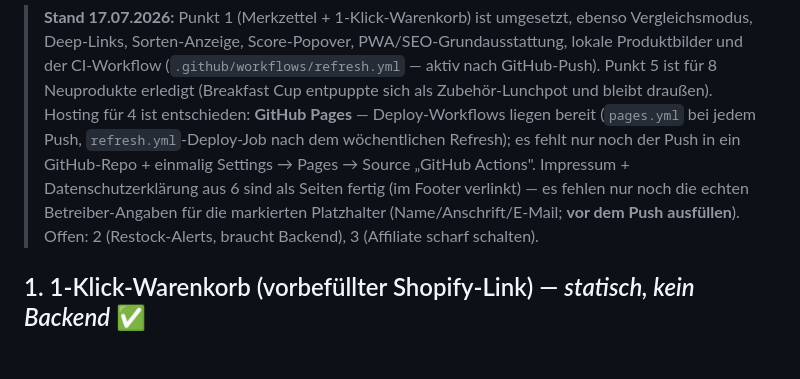
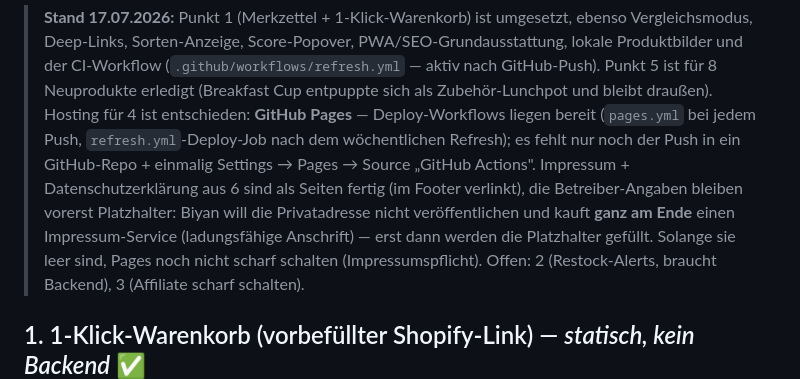
Before and after one commit to Biyan2744/suppwert, a Markdown page: ROADMAP.md, the part around the change. GitHub-like rendering; blank space fills up the shorter version.

Commit message:
ROADMAP-Statusblock: Impressum-Reihenfolge nach Biyans Entscheidung aktualisiert — Privatadresse soll nicht veroeffentlicht werden, stattdessen wird GANZ AM ENDE ein Impressum-Service (ladungsfaehige Anschrift) gekauft; die Platzhalter in impressum.html/datenschutz.html bleiben bis dahin bewusst stehen. Neue Leitplanke dokumentiert: der Push ins (public) Repo ist ok, aber GitHub Pages erst scharf schalten, wenn das Impressum gefuellt ist (Impressumspflicht fuer oeffentlich erreichbare Seiten dieser Art).
Co-Authored-By: Claude Fable 5 <noreply@anthropic.com>

```diff
--- a/ROADMAP.md
+++ b/ROADMAP.md
@@ -10,8 +10,10 @@ Priorisierte Ausbaustufen mit Akzeptanzkriterien. Reihenfolge ist ein Vorschlag.
 > Deploy-Workflows liegen bereit (`pages.yml` bei jedem Push, `refresh.yml`-Deploy-Job nach
 > dem wöchentlichen Refresh); es fehlt nur noch der Push in ein GitHub-Repo + einmalig
 > Settings → Pages → Source „GitHub Actions". Impressum + Datenschutzerklärung aus 6 sind
-> als Seiten fertig (im Footer verlinkt) — es fehlen nur noch die echten Betreiber-Angaben
-> für die markierten Platzhalter (Name/Anschrift/E-Mail; **vor dem Push ausfüllen**).
+> als Seiten fertig (im Footer verlinkt), die Betreiber-Angaben bleiben vorerst Platzhalter:
+> Biyan will die Privatadresse nicht veröffentlichen und kauft **ganz am Ende** einen
+> Impressum-Service (ladungsfähige Anschrift) — erst dann werden die Platzhalter gefüllt.
+> Solange sie leer sind, Pages noch nicht scharf schalten (Impressumspflicht).
 > Offen: 2 (Restock-Alerts, braucht Backend), 3 (Affiliate scharf schalten).
 
 ## 1. 1-Klick-Warenkorb (vorbefüllter Shopify-Link) — *statisch, kein Backend* ✅
```
